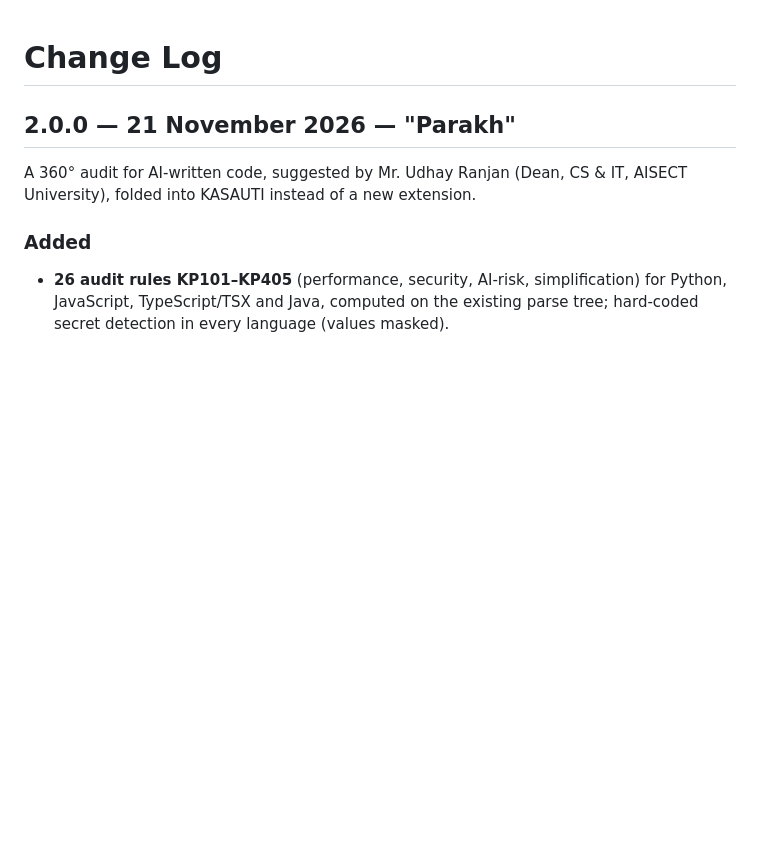
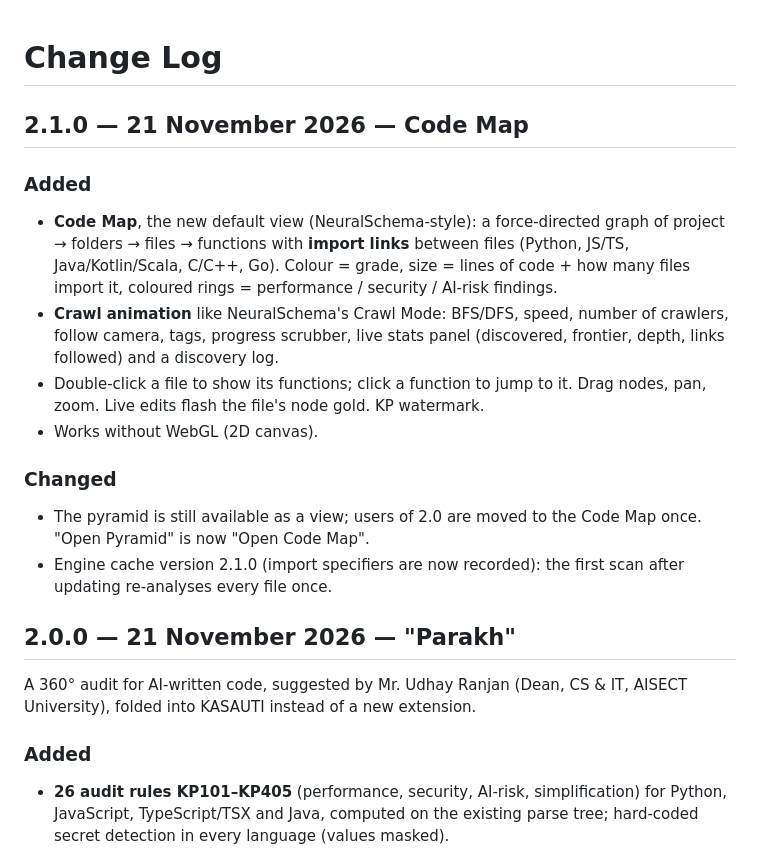
Before and after one commit to Kanak234/kasauti, a Markdown page: CHANGELOG.md, the part around the change. Rendered like a GitHub page; blank space fills up the shorter version.

```diff
--- a/CHANGELOG.md
+++ b/CHANGELOG.md
@@ -1,4 +1,16 @@
 # Change Log
+
+## 2.1.0 — 21 November 2026 — Code Map
+
+### Added
+- **Code Map**, the new default view (NeuralSchema-style): a force-directed graph of project → folders → files → functions with **import links** between files (Python, JS/TS, Java/Kotlin/Scala, C/C++, Go). Colour = grade, size = lines of code + how many files import it, coloured rings = performance / security / AI-risk findings.
+- **Crawl animation** like NeuralSchema's Crawl Mode: BFS/DFS, speed, number of crawlers, follow camera, tags, progress scrubber, live stats panel (discovered, frontier, depth, links followed) and a discovery log.
+- Double-click a file to show its functions; click a function to jump to it. Drag nodes, pan, zoom. Live edits flash the file's node gold. KP watermark.
+- Works without WebGL (2D canvas).
+
+### Changed
+- The pyramid is still available as a view; users of 2.0 are moved to the Code Map once. "Open Pyramid" is now "Open Code Map".
+- Engine cache version 2.1.0 (import specifiers are now recorded): the first scan after updating re-analyses every file once.
 
 ## 2.0.0 — 21 November 2026 — "Parakh"
 
```
Also changed, not shown: README.md (+6 -0 lines), docs/SPEC.md (+25 -0 lines), docs/code-map.png (added), 15 other files.
